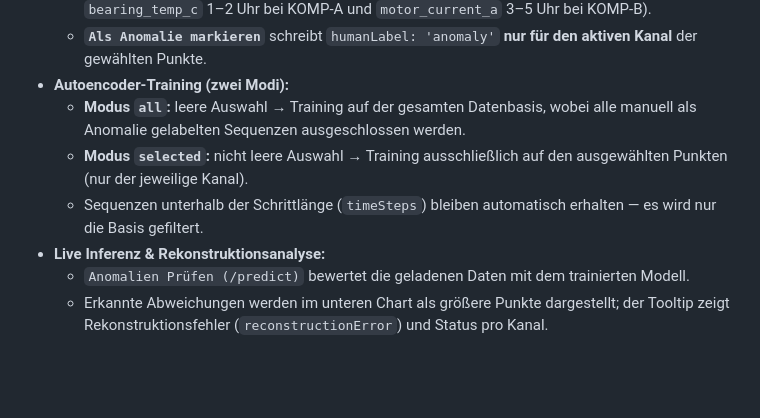
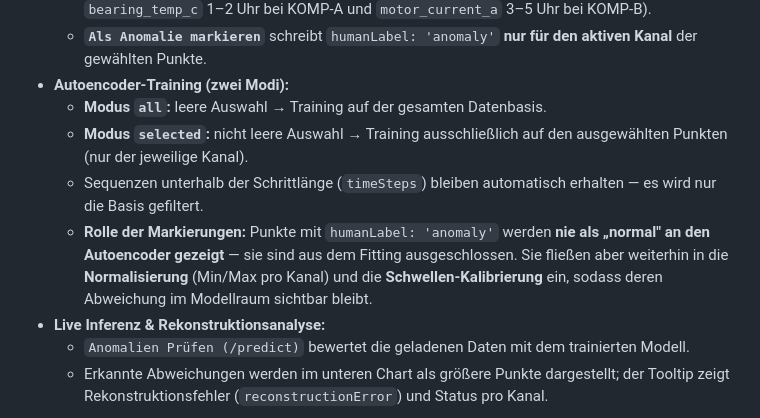
Before and after one commit to boendermaker/anomalyDetectionHumanLabeling, a Markdown page: README.md, the part around the change. Drawn GitHub-style; blank space fills up the shorter version.

Commit message:
Docs: clarify anomaly-label role in training (excluded from fitting, kept in normalization & threshold calibration)
Co-authored-by: Copilot <223556219+Copilot@users.noreply.github.com>

```diff
--- a/README.md
+++ b/README.md
@@ -21,9 +21,10 @@ Ein interaktives Web-Dashboard zur visuellen Inspektion, Klassifizierung und KI-
   * **Mehrere Kanäle in unterschiedlichen Zeitfenstern** unabhängig kombinierbar (z. B. `bearing_temp_c` 1–2 Uhr bei KOMP-A und `motor_current_a` 3–5 Uhr bei KOMP-B).
   * **`Als Anomalie markieren`** schreibt `humanLabel: 'anomaly'` **nur für den aktiven Kanal** der gewählten Punkte.
 * **Autoencoder-Training (zwei Modi):**
-  * **Modus `all`:** leere Auswahl → Training auf der gesamten Datenbasis, wobei alle manuell als Anomalie gelabelten Sequenzen ausgeschlossen werden.
+  * **Modus `all`:** leere Auswahl → Training auf der gesamten Datenbasis.
   * **Modus `selected`:** nicht leere Auswahl → Training ausschließlich auf den ausgewählten Punkten (nur der jeweilige Kanal).
   * Sequenzen unterhalb der Schrittlänge (`timeSteps`) bleiben automatisch erhalten — es wird nur die Basis gefiltert.
+  * **Rolle der Markierungen:** Punkte mit `humanLabel: 'anomaly'` werden **nie als „normal" an den Autoencoder gezeigt** — sie sind aus dem Fitting ausgeschlossen. Sie fließen aber weiterhin in die **Normalisierung** (Min/Max pro Kanal) und die **Schwellen-Kalibrierung** ein, sodass deren Abweichung im Modellraum sichtbar bleibt.
 * **Live Inferenz & Rekonstruktionsanalyse:**
   * `Anomalien Prüfen (/predict)` bewertet die geladenen Daten mit dem trainierten Modell.
   * Erkannte Abweichungen werden im unteren Chart als größere Punkte dargestellt; der Tooltip zeigt Rekonstruktionsfehler (`reconstructionError`) und Status pro Kanal.
```
